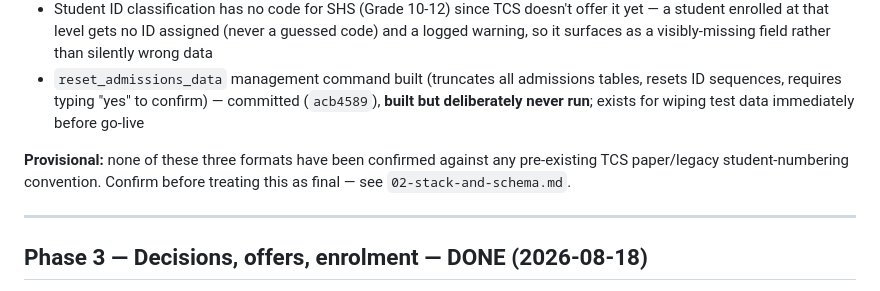
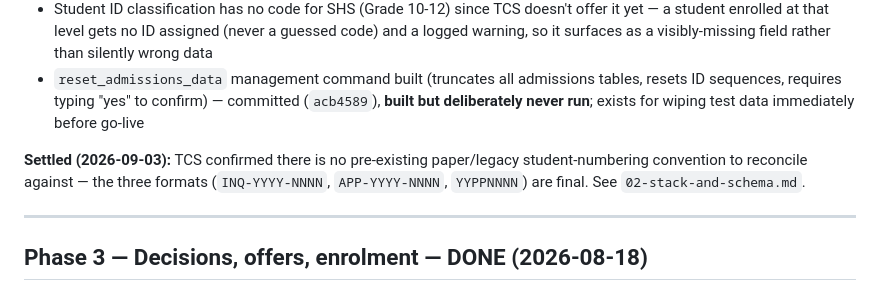
Before and after one commit to wheezy20/tcs-os, a Markdown page: docs/admissions/03-build-order.md, the part around the change. Drawn GitHub-style.

```diff
--- a/docs/admissions/03-build-order.md
+++ b/docs/admissions/03-build-order.md
@@ -58,7 +58,7 @@ Deferred out of Phase 2 mid-session (this used to be a standalone note living di
 - Student ID classification has no code for SHS (Grade 10-12) since TCS doesn't offer it yet — a student enrolled at that level gets no ID assigned (never a guessed code) and a logged warning, so it surfaces as a visibly-missing field rather than silently wrong data
 - `reset_admissions_data` management command built (truncates all admissions tables, resets ID sequences, requires typing "yes" to confirm) — committed (`acb4589`), **built but deliberately never run**; exists for wiping test data immediately before go-live
 
-**Provisional:** none of these three formats have been confirmed against any pre-existing TCS paper/legacy student-numbering convention. Confirm before treating this as final — see `02-stack-and-schema.md`.
+**Settled (2026-09-03):** TCS confirmed there is no pre-existing paper/legacy student-numbering convention to reconcile against — the three formats (`INQ-YYYY-NNNN`, `APP-YYYY-NNNN`, `YYPPNNNN`) are final. See `02-stack-and-schema.md`.
 
 ---
 
```
Also changed, not shown: docs/admissions/02-stack-and-schema.md (+4 -5 lines), docs/admissions/04-build-log.md (+4 -0 lines).
